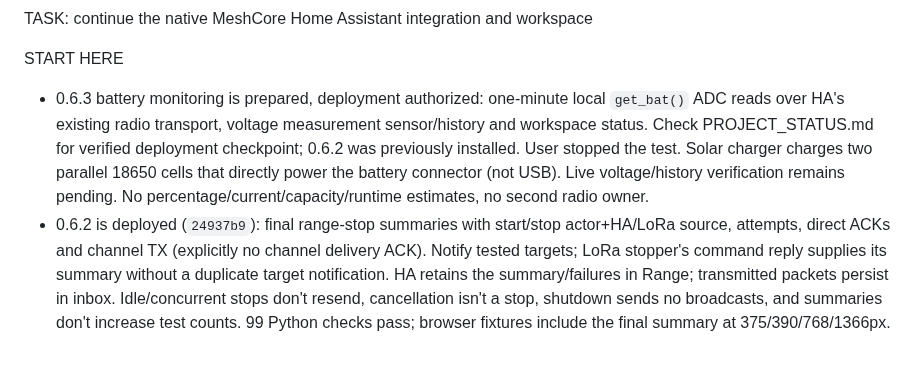
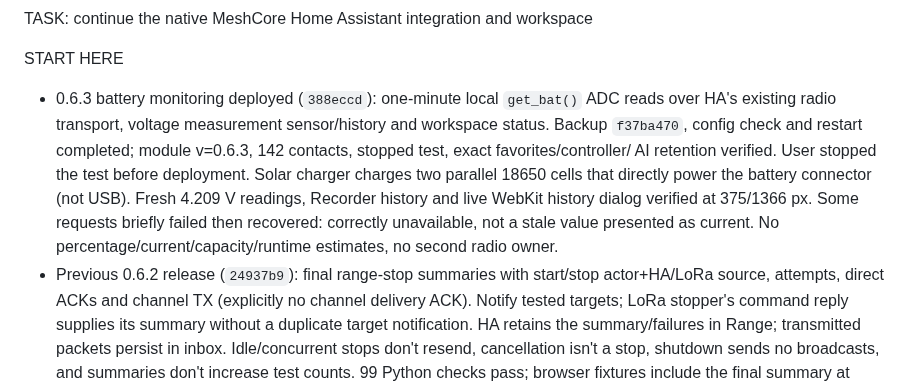
Before and after one commit to chatwithllm/meshcore-sender, a Markdown page: HANDOFF_PROMPT.md, the part around the change. Rendered like a GitHub page; blank space fills up the shorter version.

```diff
--- a/HANDOFF_PROMPT.md
+++ b/HANDOFF_PROMPT.md
@@ -1,14 +1,17 @@
 TASK: continue the native MeshCore Home Assistant integration and workspace
 
 START HERE
-- 0.6.3 battery monitoring is prepared, deployment authorized: one-minute local
+- 0.6.3 battery monitoring deployed (`388eccd`): one-minute local
   `get_bat()` ADC reads over HA's existing radio transport, voltage measurement
-  sensor/history and workspace status. Check PROJECT_STATUS.md for verified
-  deployment checkpoint; 0.6.2 was previously installed. User stopped the test.
+  sensor/history and workspace status. Backup `f37ba470`, config check and restart
+  completed; module v=0.6.3, 142 contacts, stopped test, exact favorites/controller/
+  AI retention verified. User stopped the test before deployment.
   Solar charger charges two parallel 18650 cells that directly power the battery
-  connector (not USB). Live voltage/history verification remains pending.
+  connector (not USB). Fresh 4.209 V readings, Recorder history and live WebKit
+  history dialog verified at 375/1366 px. Some requests briefly failed then
+  recovered: correctly unavailable, not a stale value presented as current.
   No percentage/current/capacity/runtime estimates, no second radio owner.
-- 0.6.2 is deployed (`24937b9`): final range-stop summaries
+- Previous 0.6.2 release (`24937b9`): final range-stop summaries
   with start/stop actor+HA/LoRa source, attempts, direct ACKs and channel TX
   (explicitly no channel delivery ACK). Notify tested targets; LoRa stopper's
   command reply supplies its summary without a duplicate target notification.
```
Also changed, not shown: PROJECT_STATUS.md (+14 -10 lines), homeassistant.md (+11 -7 lines).
